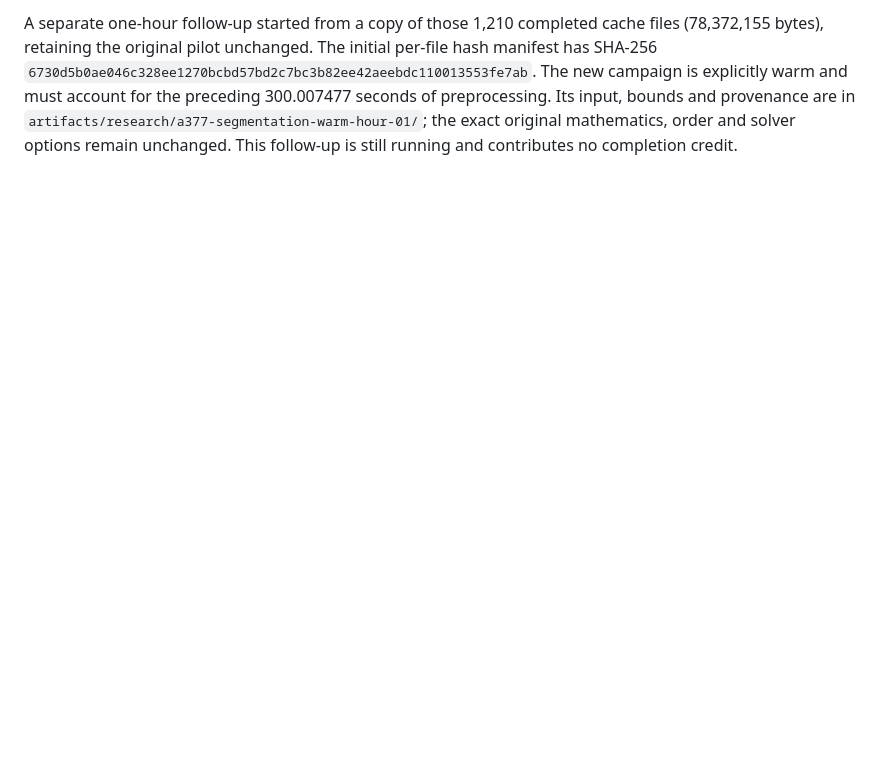
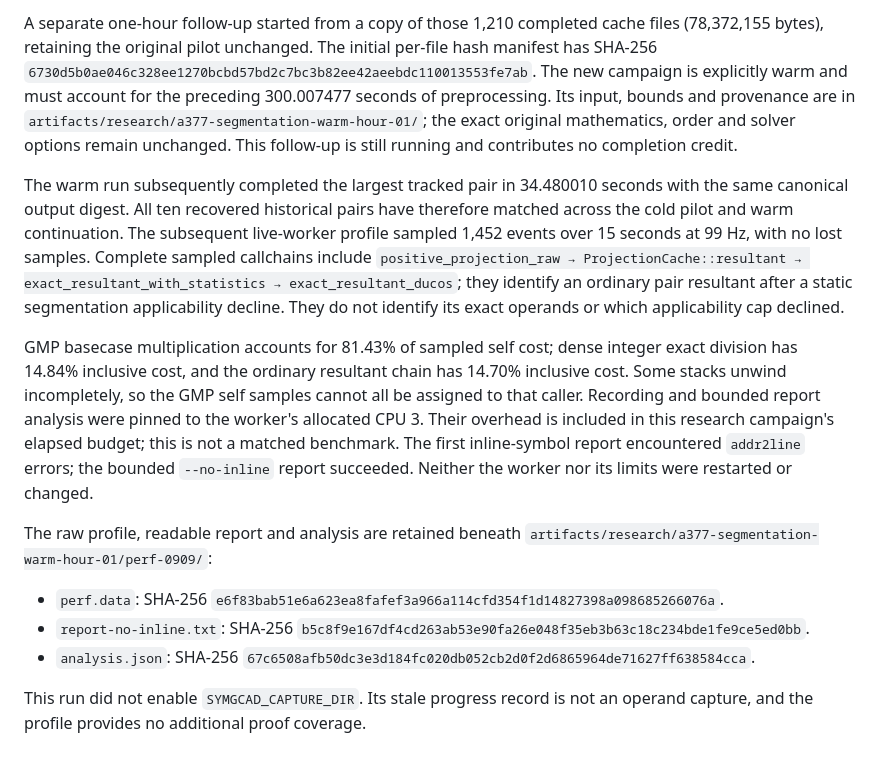
Before and after one commit to alphal00p/symGCAD, a Markdown page: reference/A377_BINARY_RESULTANT_DIAGNOSTIC.md, the part around the change. Drawn GitHub-style; blank space fills up the shorter version.

Commit message:
Document live A377 resultant profile and observation limits

```diff
--- a/reference/A377_BINARY_RESULTANT_DIAGNOSTIC.md
+++ b/reference/A377_BINARY_RESULTANT_DIAGNOSTIC.md
@@ -57,3 +57,33 @@ The new campaign is explicitly warm and must account for the preceding
 `artifacts/research/a377-segmentation-warm-hour-01/`; the exact original
 mathematics, order and solver options remain unchanged. This follow-up is
 still running and contributes no completion credit.
+
+The warm run subsequently completed the largest tracked pair in 34.480010
+seconds with the same canonical output digest. All ten recovered historical
+pairs have therefore matched across the cold pilot and warm continuation.
+The subsequent live-worker profile sampled 1,452 events over 15 seconds at
+99 Hz, with no lost samples. Complete sampled callchains include
+`positive_projection_raw → ProjectionCache::resultant →
+exact_resultant_with_statistics → exact_resultant_ducos`; they identify an
+ordinary pair resultant after a static segmentation applicability decline.
+They do not identify its exact operands or which applicability cap declined.
+
+GMP basecase multiplication accounts for 81.43% of sampled self cost; dense
+integer exact division has 14.84% inclusive cost, and the ordinary resultant
+chain has 14.70% inclusive cost. Some stacks unwind incompletely, so the GMP
+self samples cannot all be assigned to that caller. Recording and bounded
+report analysis were pinned to the worker's allocated CPU 3. Their overhead
+is included in this research campaign's elapsed budget; this is not a matched
+benchmark. The first inline-symbol report encountered `addr2line` errors;
+the bounded `--no-inline` report succeeded. Neither the worker nor its limits
+were restarted or changed.
+
+The raw profile, readable report and analysis are retained beneath
+`artifacts/research/a377-segmentation-warm-hour-01/perf-0909/`:
+
+- `perf.data`: SHA-256 `e6f83bab51e6a623ea8fafef3a966a114cfd354f1d14827398a098685266076a`.
+- `report-no-inline.txt`: SHA-256 `b5c8f9e167df4cd263ab53e90fa26e048f35eb3b63c18c234bde1fe9ce5ed0bb`.
+- `analysis.json`: SHA-256 `67c6508afb50dc3e3d184fc020db052cb2d0f2d6865964de71627ff638584cca`.
+
+This run did not enable `SYMGCAD_CAPTURE_DIR`. Its stale progress record is
+not an operand capture, and the profile provides no additional proof coverage.
```
